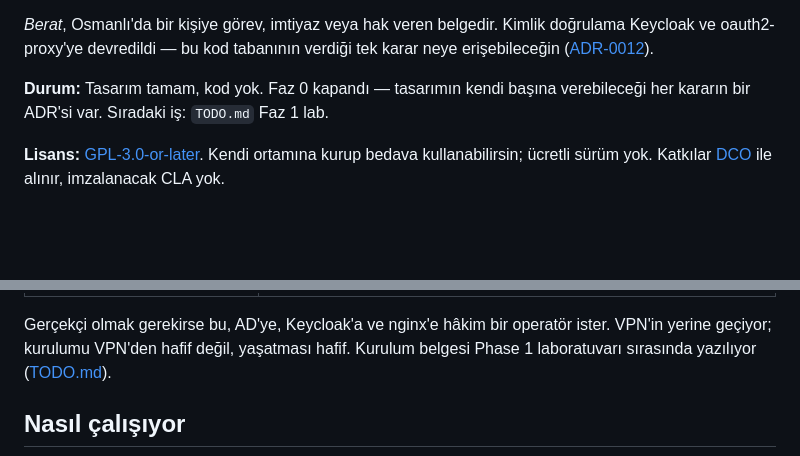
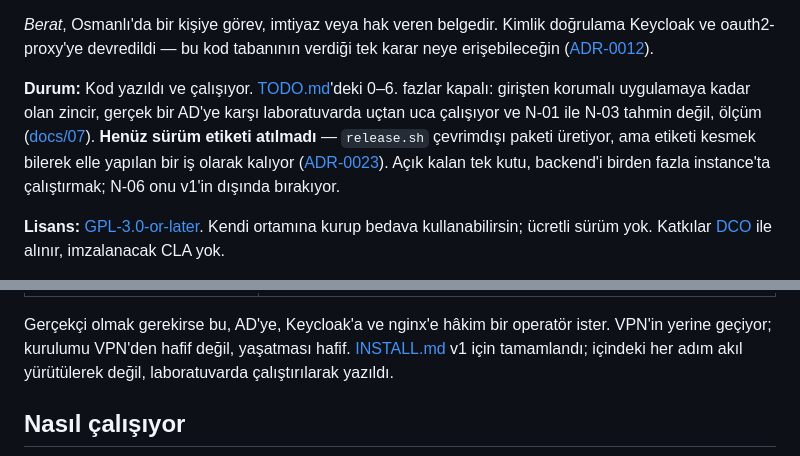
Before and after one commit to murat-akpinar/OpenBerat, a Markdown page: README_TR.md, 2 parts joined by grey strips. Rendered like a GitHub page; blank space fills up the shorter version.

```diff
--- a/README_TR.md
+++ b/README_TR.md
@@ -13,8 +13,13 @@ görür ve bunlara VPN olmadan erişir. Her istek kimlikle yeniden yetkilendiril
 doğrulama Keycloak ve oauth2-proxy'ye devredildi — bu kod tabanının verdiği tek
 karar neye erişebileceğin ([ADR-0012](docs/adr/0012-project-name-openberat.md)).
 
-**Durum:** Tasarım tamam, kod yok. Faz 0 kapandı — tasarımın kendi başına
-verebileceği her kararın bir ADR'si var. Sıradaki iş: `TODO.md` Faz 1 lab.
+**Durum:** Kod yazıldı ve çalışıyor. [TODO.md](TODO.md)'deki 0–6. fazlar kapalı:
+girişten korumalı uygulamaya kadar olan zincir, gerçek bir AD'ye karşı laboratuvarda
+uçtan uca çalışıyor ve N-01 ile N-03 tahmin değil, ölçüm
+([docs/07](docs/07-references.md)). **Henüz sürüm etiketi atılmadı** — `release.sh`
+çevrimdışı paketi üretiyor, ama etiketi kesmek bilerek elle yapılan bir iş olarak
+kalıyor ([ADR-0023](docs/adr/0023-versioning-and-release.md)). Açık kalan tek kutu,
+backend'i birden fazla instance'ta çalıştırmak; N-06 onu v1'in dışında bırakıyor.
 
 **Lisans:** [GPL-3.0-or-later](LICENSE). Kendi ortamına kurup bedava
 kullanabilirsin; ücretli sürüm yok. Katkılar [DCO](CONTRIBUTING.md) ile alınır,
@@ -40,7 +45,8 @@ ibaret değil. Aşağıdakiler operatörün sorumluluğunda ve hiçbiri atlanama
 
 Gerçekçi olmak gerekirse bu, AD'ye, Keycloak'a ve nginx'e hâkim bir operatör
 ister. VPN'in yerine geçiyor; kurulumu VPN'den hafif değil, yaşatması hafif.
-Kurulum belgesi Phase 1 laboratuvarı sırasında yazılıyor ([TODO.md](TODO.md)).
+[INSTALL.md](INSTALL.md) v1 için tamamlandı; içindeki her adım akıl yürütülerek
+değil, laboratuvarda çalıştırılarak yazıldı.
 
 ## Nasıl çalışıyor
 
```
Also changed, not shown: README.md (+9 -4 lines), TODO.md (+2 -1 lines).
